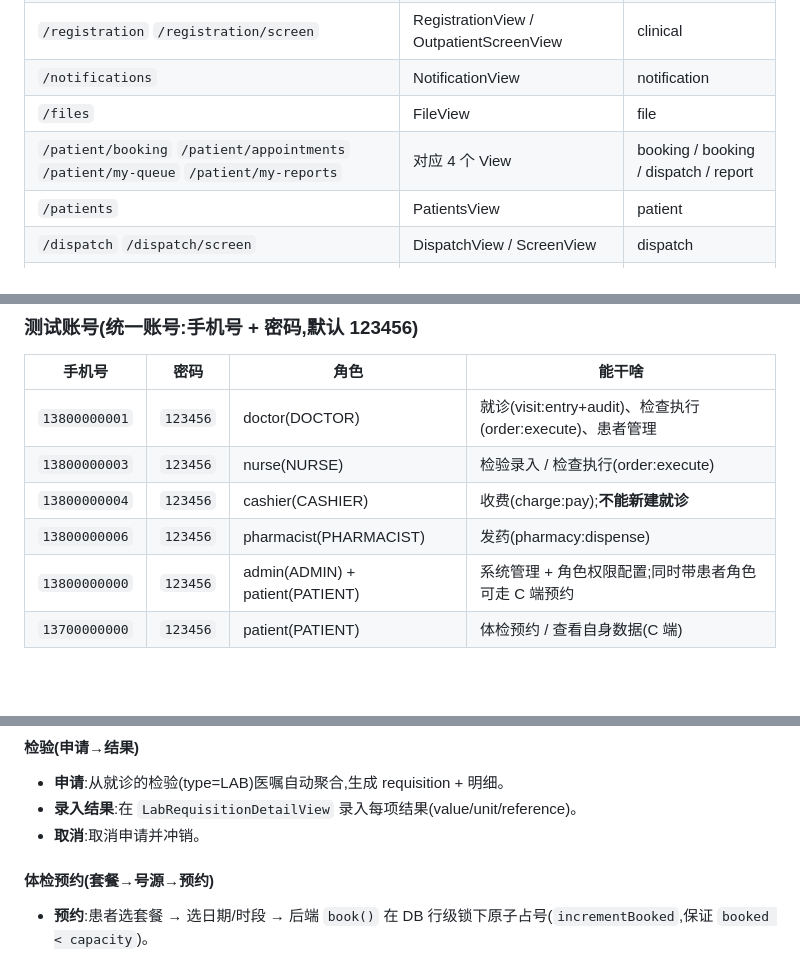
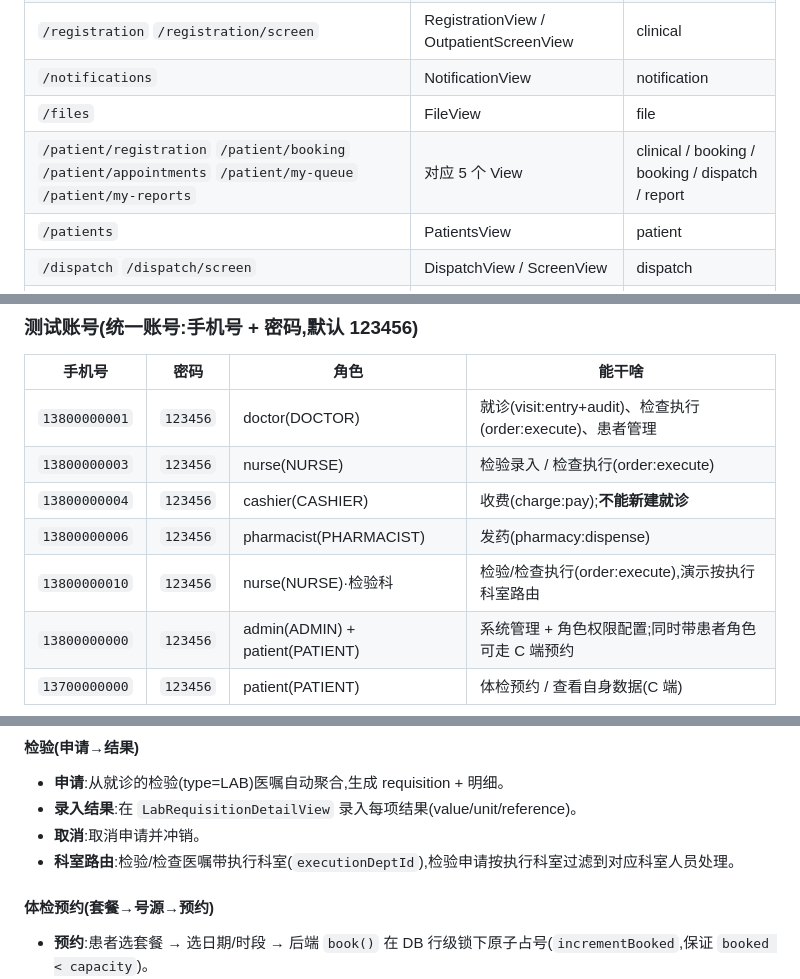
Before and after one commit to lark5480/hospital-system, a Markdown page: README.md, 3 parts joined by grey strips. Rendered like a GitHub page; blank space fills up the shorter version.

Commit message:
docs: README 路由表补 patient/registration、账号表补检验科技师、检验段补科室路由说明

```diff
--- a/README.md
+++ b/README.md
@@ -48,7 +48,7 @@ browser ──► hospital-web :5173
 | `/registration` `/registration/screen` | RegistrationView / OutpatientScreenView | clinical |
 | `/notifications` | NotificationView | notification |
 | `/files` | FileView | file |
-| `/patient/booking` `/patient/appointments` `/patient/my-queue` `/patient/my-reports` | 对应 4 个 View | booking / booking / dispatch / report |
+| `/patient/registration` `/patient/booking` `/patient/appointments` `/patient/my-queue` `/patient/my-reports` | 对应 5 个 View | clinical / booking / booking / dispatch / report |
 | `/patients` | PatientsView | patient |
 | `/dispatch` `/dispatch/screen` | DispatchView / ScreenView | dispatch |
 | `/pharmacy/prescriptions` `/pharmacy/prescriptions/:id` | 对应 2 个 View | pharmacy |
@@ -127,6 +127,7 @@ npm run dev
 | `13800000003` | `123456` | nurse(NURSE) | 检验录入 / 检查执行(order:execute) |
 | `13800000004` | `123456` | cashier(CASHIER) | 收费(charge:pay);**不能新建就诊** |
 | `13800000006` | `123456` | pharmacist(PHARMACIST) | 发药(pharmacy:dispense) |
+| `13800000010` | `123456` | nurse(NURSE)·检验科 | 检验/检查执行(order:execute),演示按执行科室路由 |
 | `13800000000` | `123456` | admin(ADMIN) + patient(PATIENT) | 系统管理 + 角色权限配置;同时带患者角色可走 C 端预约 |
 | `13700000000` | `123456` | patient(PATIENT) | 体检预约 / 查看自身数据(C 端) |
 
@@ -195,6 +196,7 @@ hospital-system/
 - **申请**:从就诊的检验(type=LAB)医嘱自动聚合,生成 requisition + 明细。
 - **录入结果**:在 `LabRequisitionDetailView` 录入每项结果(value/unit/reference)。
 - **取消**:取消申请并冲销。
+- **科室路由**:检验/检查医嘱带执行科室(`executionDeptId`),检验申请按执行科室过滤到对应科室人员处理。
 
 #### 体检预约(套餐→号源→预约)
 - **预约**:患者选套餐 → 选日期/时段 → 后端 `book()` 在 DB 行级锁下原子占号(`incrementBooked`,保证 `booked < capacity`)。
```
